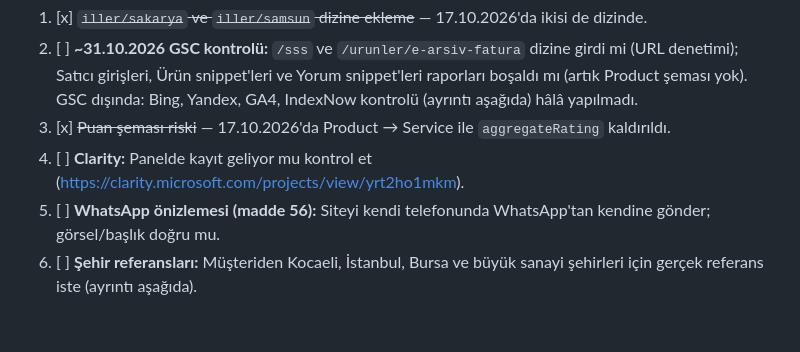
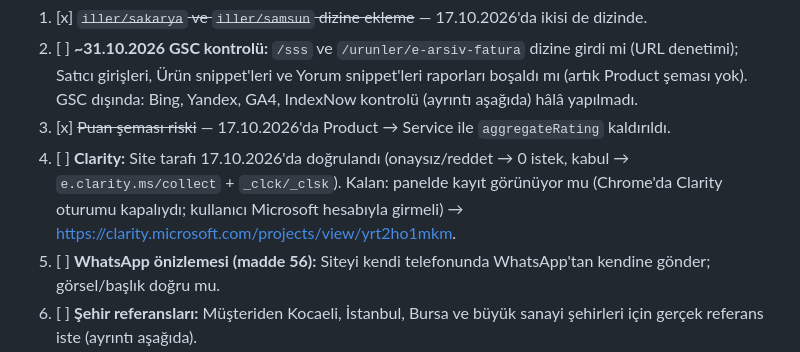
Before and after one commit to umaybilisim/umaybilisim-ebelge-web, a Markdown page: YAPILACAKLAR.md, the part around the change. Rendered like a GitHub page; blank space fills up the shorter version.

Commit message:
docs: Clarity site tarafi dogrulandi
Co-Authored-By: Claude Opus 5.5 <noreply@anthropic.com>

```diff
--- a/YAPILACAKLAR.md
+++ b/YAPILACAKLAR.md
@@ -27,7 +27,7 @@
 1. [x] ~~`iller/sakarya` ve `iller/samsun` dizine ekleme~~ — 17.10.2026'da ikisi de dizinde.
 2. [ ] **~31.10.2026 GSC kontrolü:** `/sss` ve `/urunler/e-arsiv-fatura` dizine girdi mi (URL denetimi); Satıcı girişleri, Ürün snippet'leri ve Yorum snippet'leri raporları boşaldı mı (artık Product şeması yok). GSC dışında: Bing, Yandex, GA4, IndexNow kontrolü (ayrıntı aşağıda) hâlâ yapılmadı.
 3. [x] ~~Puan şeması riski~~ — 17.10.2026'da Product → Service ile `aggregateRating` kaldırıldı.
-4. [ ] **Clarity:** Panelde kayıt geliyor mu kontrol et (https://clarity.microsoft.com/projects/view/yrt2ho1mkm).
+4. [ ] **Clarity:** Site tarafı 17.10.2026'da doğrulandı (onaysız/reddet → 0 istek, kabul → `e.clarity.ms/collect` + `_clck/_clsk`). Kalan: panelde kayıt görünüyor mu (Chrome'da Clarity oturumu kapalıydı; kullanıcı Microsoft hesabıyla girmeli) → https://clarity.microsoft.com/projects/view/yrt2ho1mkm.
 5. [ ] **WhatsApp önizlemesi (madde 56):** Siteyi kendi telefonunda WhatsApp'tan kendine gönder; görsel/başlık doğru mu.
 6. [ ] **Şehir referansları:** Müşteriden Kocaeli, İstanbul, Bursa ve büyük sanayi şehirleri için gerçek referans iste (ayrıntı aşağıda).
 7. [x] ~~Cloudflare http→www tek adım~~ — 17.10.2026: "Redirect from root to WWW" kuralı `*://e-devlethizmetleri.com/*` → `https://www.e-devlethizmetleri.com/${2}` yapıldı; `http://` apex artık tek adımda www'ye gidiyor (eski 3 adım → 1-2).
```
